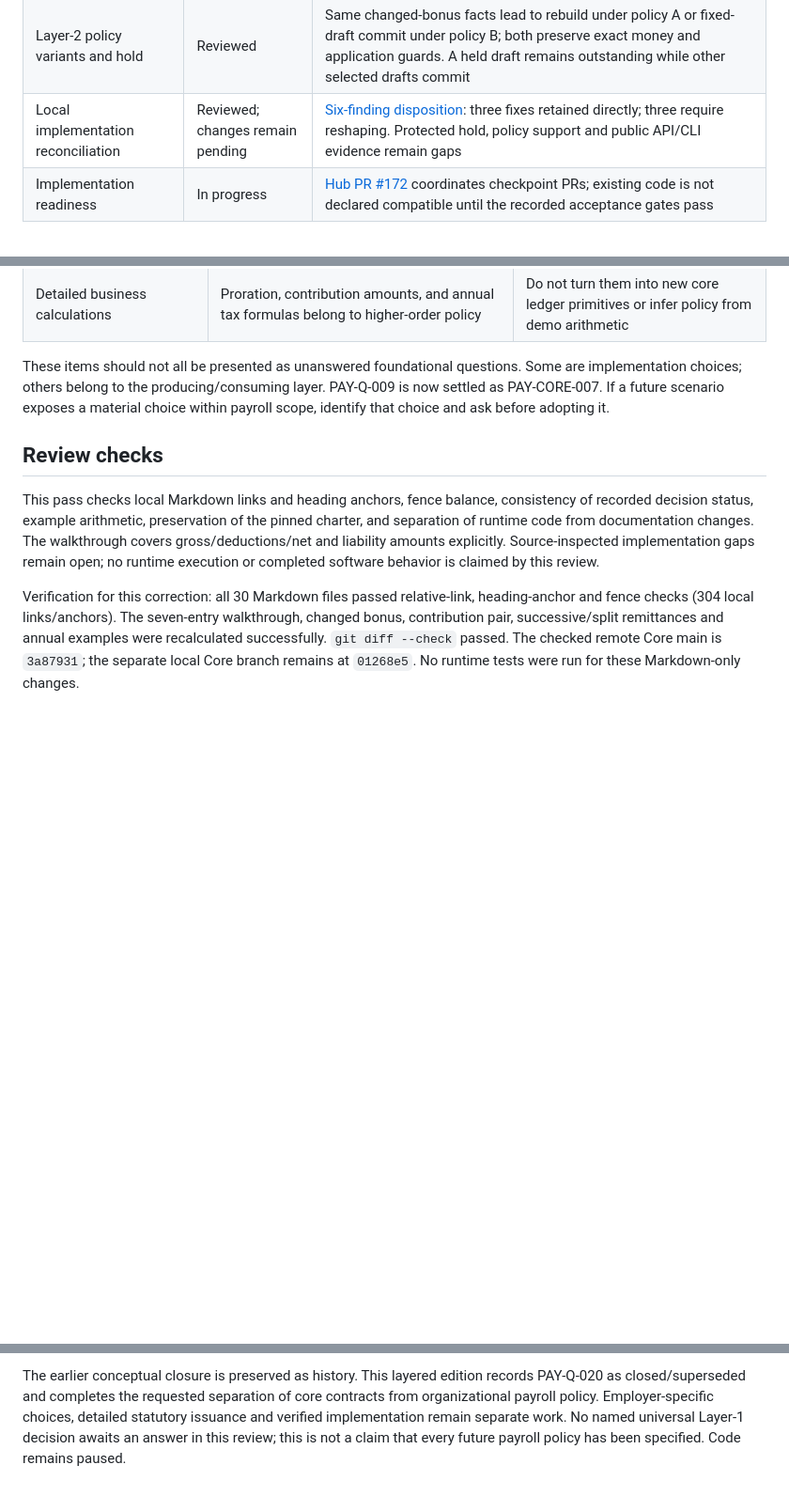
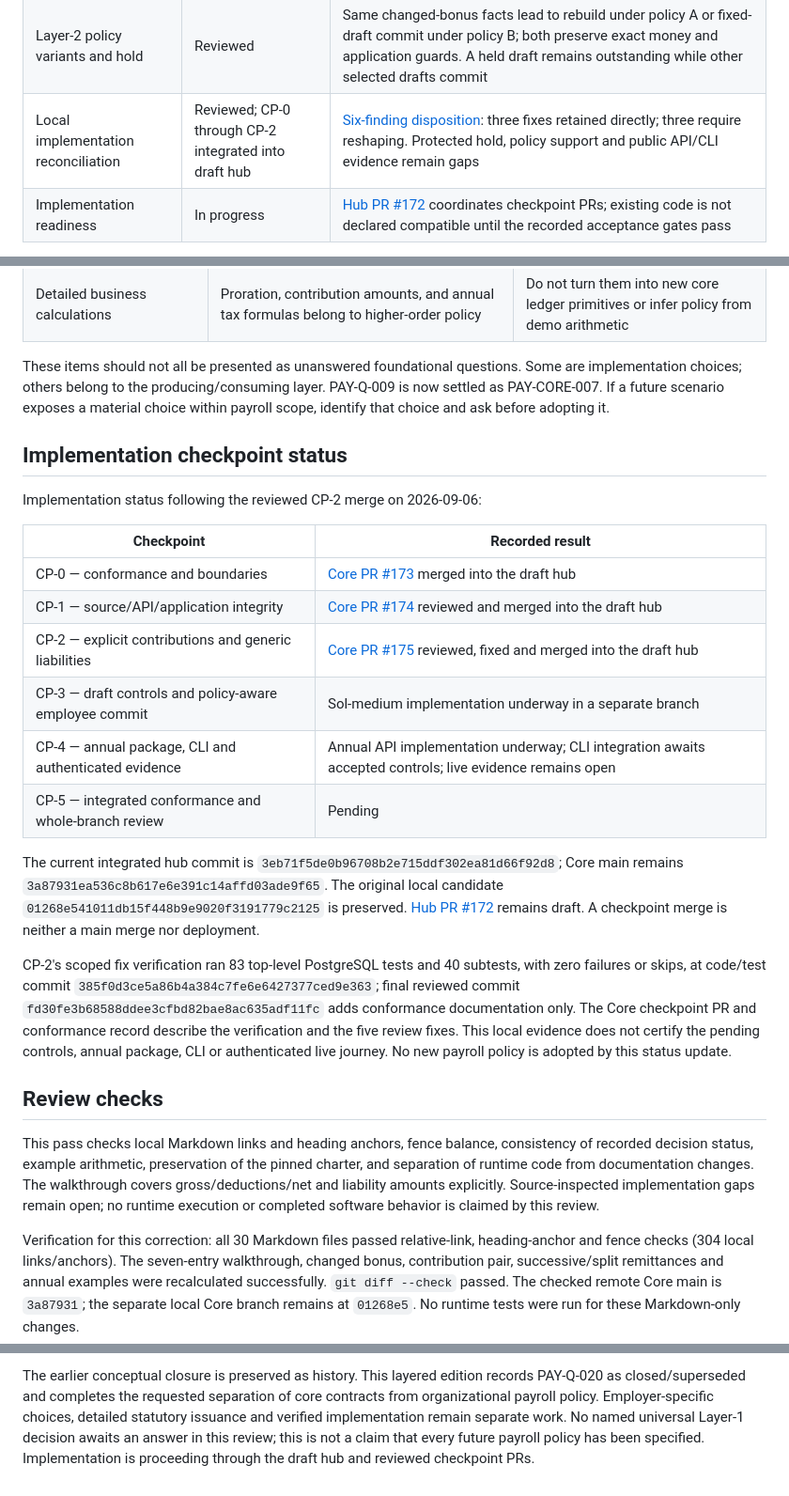
Before and after one commit to agentlabs-poc/agentlabs-payroll-ledger-lab, a Markdown page: docs/handbook-review.md, 3 parts joined by grey strips. Shown at 94% size. Rendered like a GitHub page; blank space fills up the shorter version.

```diff
--- a/docs/handbook-review.md
+++ b/docs/handbook-review.md
@@ -18,7 +18,7 @@ not employer-policy selection, production conformance or release approval.
 | Agreement, deferral and code evidence | Reconciled | PAY-GAP findings remain browser-lab findings; PAY-DB findings describe Core. Neither local test success nor historical hub closure language establishes handbook approval |
 | Approval withdrawn from an unchanged draft | Closed as superseded | PAY-ARCH-006 places this choice in organizational Layer-2 policy. Neither alternative is mandated by Layer 1; [rationale](payroll-policy-boundary.md) |
 | Layer-2 policy variants and hold | Reviewed | Same changed-bonus facts lead to rebuild under policy A or fixed-draft commit under policy B; both preserve exact money and application guards. A held draft remains outstanding while other selected drafts commit |
-| Local implementation reconciliation | Reviewed; changes remain pending | [Six-finding disposition](implementation-reconciliation.md): three fixes retained directly; three require reshaping. Protected hold, policy support and public API/CLI evidence remain gaps |
+| Local implementation reconciliation | Reviewed; CP-0 through CP-2 integrated into draft hub | [Six-finding disposition](implementation-reconciliation.md): three fixes retained directly; three require reshaping. Protected hold, policy support and public API/CLI evidence remain gaps |
 | Implementation readiness | In progress | [Hub PR #172](https://github.com/agentlabs-poc/agentlabs-hrms-core/pull/172) coordinates checkpoint PRs; existing code is not declared compatible until the recorded acceptance gates pass |
 
 The previously recorded unanswered lifecycle proposal is now superseded, not
@@ -161,6 +161,35 @@ Some are implementation choices; others belong to the producing/consuming layer.
 PAY-Q-009 is now settled as PAY-CORE-007. If a future scenario exposes a material
 choice within payroll scope, identify that choice and ask before adopting it.
 
+## Implementation checkpoint status
+
+Implementation status following the reviewed CP-2 merge on 2026-09-06:
+
+| Checkpoint | Recorded result |
+|---|---|
+| CP-0 — conformance and boundaries | [Core PR #173](https://github.com/agentlabs-poc/agentlabs-hrms-core/pull/173) merged into the draft hub |
+| CP-1 — source/API/application integrity | [Core PR #174](https://github.com/agentlabs-poc/agentlabs-hrms-core/pull/174) reviewed and merged into the draft hub |
+| CP-2 — explicit contributions and generic liabilities | [Core PR #175](https://github.com/agentlabs-poc/agentlabs-hrms-core/pull/175) reviewed, fixed and merged into the draft hub |
+| CP-3 — draft controls and policy-aware employee commit | Sol-medium implementation underway in a separate branch |
+| CP-4 — annual package, CLI and authenticated evidence | Annual API implementation underway; CLI integration awaits accepted controls; live evidence remains open |
+| CP-5 — integrated conformance and whole-branch review | Pending |
+
+The current integrated hub commit is
+`3eb71f5de0b96708b2e715ddf302ea81d66f92d8`; Core main remains
+`3a87931ea536c8b617e6e391c14affd03ade9f65`. The original local candidate
+`01268e541011db15f448b9e9020f3191779c2125` is preserved.
+[Hub PR #172](https://github.com/agentlabs-poc/agentlabs-hrms-core/pull/172)
+remains draft. A checkpoint merge is neither a main merge nor deployment.
+
+CP-2's scoped fix verification ran 83 top-level PostgreSQL tests and 40 subtests,
+with zero failures or skips, at code/test commit
+`385f0d3ce5a86b4a384c7fe6e6427377ced9e363`; final reviewed commit
+`fd30fe3b68588ddee3cfbd82bae8ac635adf11fc` adds conformance documentation only.
+The Core checkpoint PR and conformance record describe the verification
+and the five review fixes. This local evidence does not certify the pending
+controls, annual package, CLI or authenticated live journey. No new payroll
+policy is adopted by this status update.
+
 ## Review checks
 
 This pass checks local Markdown links and heading anchors, fence balance,
@@ -182,4 +211,4 @@ records PAY-Q-020 as closed/superseded and completes the requested separation
 of core contracts from organizational payroll policy. Employer-specific choices,
 detailed statutory issuance and verified implementation remain separate work.
 No named universal Layer-1 decision awaits an answer in this review; this is not
-a claim that every future payroll policy has been specified. Code remains paused.
+a claim that every future payroll policy has been specified. Implementation is proceeding through the draft hub and reviewed checkpoint PRs.
```
Also changed, not shown: README.md (+3 -0 lines), docs/handbook-roadmap.md (+5 -3 lines).
